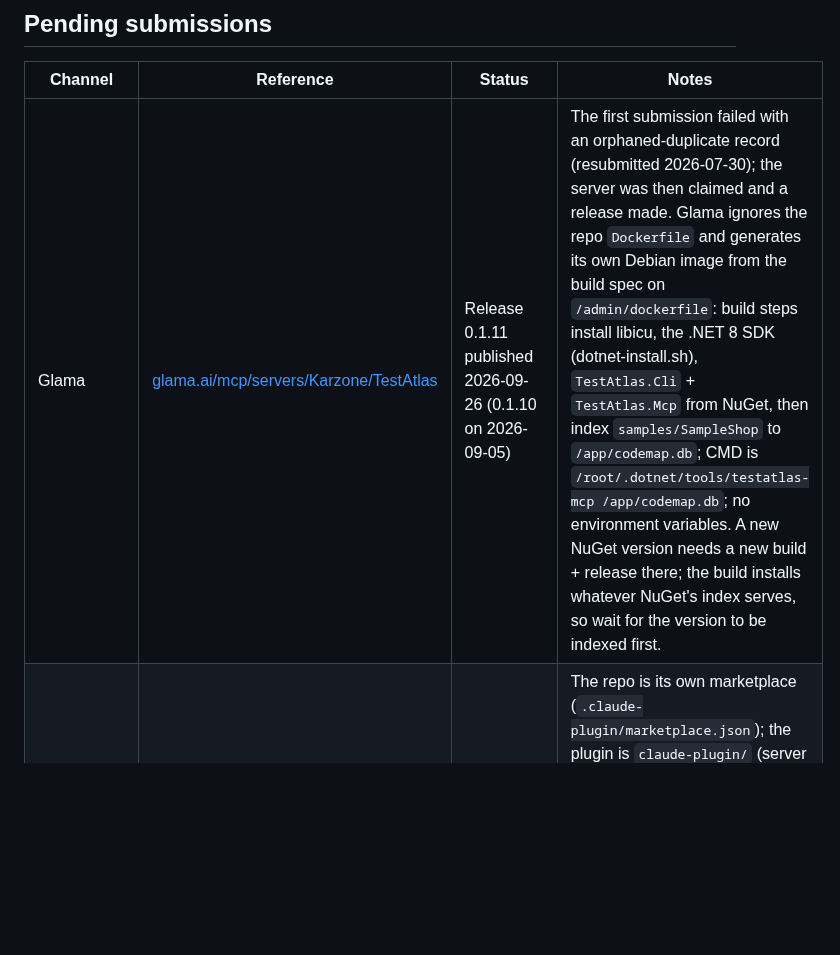
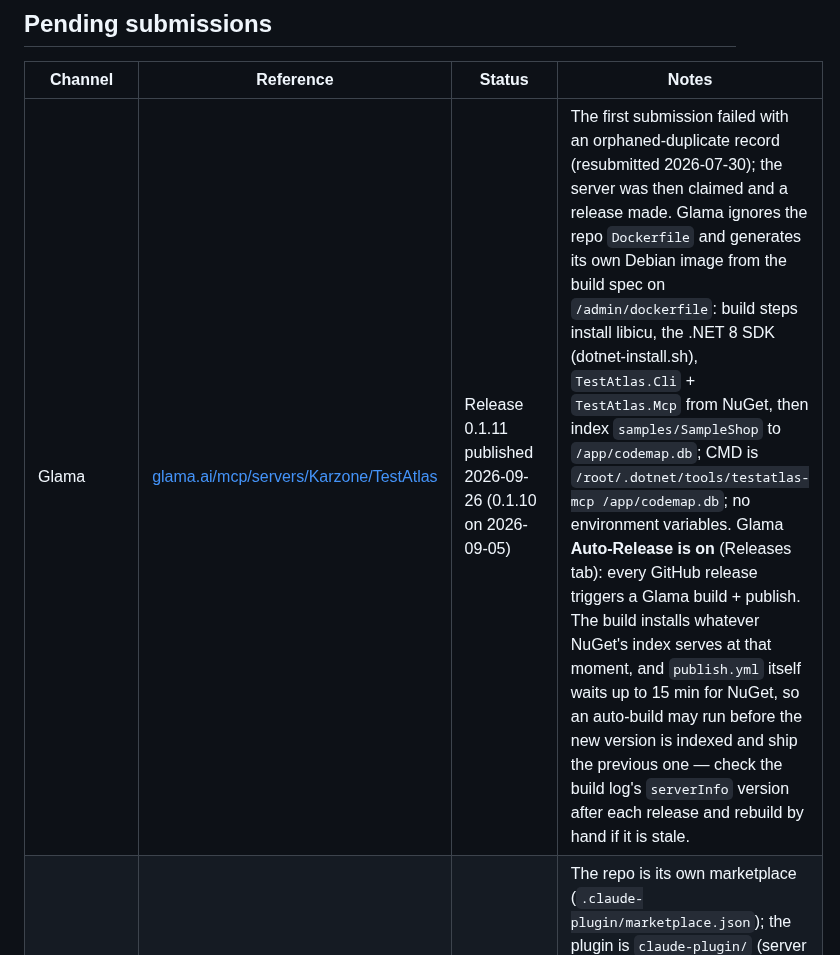
Before and after one commit to Karzone/TestAtlas, a Markdown page: docs/DISTRIBUTION.md, the part around the change. Rendered like a GitHub page; blank space fills up the shorter version.

Commit message:
Glama: note that Auto-Release is on, and the NuGet-index timing it depends on

```diff
--- a/docs/DISTRIBUTION.md
+++ b/docs/DISTRIBUTION.md
@@ -28,7 +28,7 @@ Where TestAtlas is published, and the status of pending directory/registry submi
 
 | Channel | Reference | Status | Notes |
 | --- | --- | --- | --- |
-| Glama | [glama.ai/mcp/servers/Karzone/TestAtlas](https://glama.ai/mcp/servers/Karzone/TestAtlas) | Release 0.1.11 published 2026-09-26 (0.1.10 on 2026-09-05) | The first submission failed with an orphaned-duplicate record (resubmitted 2026-07-30); the server was then claimed and a release made. Glama ignores the repo `Dockerfile` and generates its own Debian image from the build spec on `/admin/dockerfile`: build steps install libicu, the .NET 8 SDK (dotnet-install.sh), `TestAtlas.Cli` + `TestAtlas.Mcp` from NuGet, then index `samples/SampleShop` to `/app/codemap.db`; CMD is `/root/.dotnet/tools/testatlas-mcp /app/codemap.db`; no environment variables. A new NuGet version needs a new build + release there; the build installs whatever NuGet's index serves, so wait for the version to be indexed first. |
+| Glama | [glama.ai/mcp/servers/Karzone/TestAtlas](https://glama.ai/mcp/servers/Karzone/TestAtlas) | Release 0.1.11 published 2026-09-26 (0.1.10 on 2026-09-05) | The first submission failed with an orphaned-duplicate record (resubmitted 2026-07-30); the server was then claimed and a release made. Glama ignores the repo `Dockerfile` and generates its own Debian image from the build spec on `/admin/dockerfile`: build steps install libicu, the .NET 8 SDK (dotnet-install.sh), `TestAtlas.Cli` + `TestAtlas.Mcp` from NuGet, then index `samples/SampleShop` to `/app/codemap.db`; CMD is `/root/.dotnet/tools/testatlas-mcp /app/codemap.db`; no environment variables. Glama **Auto-Release is on** (Releases tab): every GitHub release triggers a Glama build + publish. The build installs whatever NuGet's index serves at that moment, and `publish.yml` itself waits up to 15 min for NuGet, so an auto-build may run before the new version is indexed and ship the previous one — check the build log's `serverInfo` version after each release and rebuild by hand if it is stale. |
 | Claude Code plugin marketplace | `claude plugin marketplace add Karzone/TestAtlas` then `claude plugin install testatlas@testatlas` | In repo, not yet announced | The repo is its own marketplace (`.claude-plugin/marketplace.json`); the plugin is `claude-plugin/` (server with no args + skill + `/testatlas:index` + SessionStart map check). Installing clones the whole repo into the plugin cache. Anthropic's plugin directory submission not done. |
 | awesome-mcp-servers | — | Unblocked | Was waiting on an installable Glama listing (see row above); PR can be resubmitted. |
 
```
